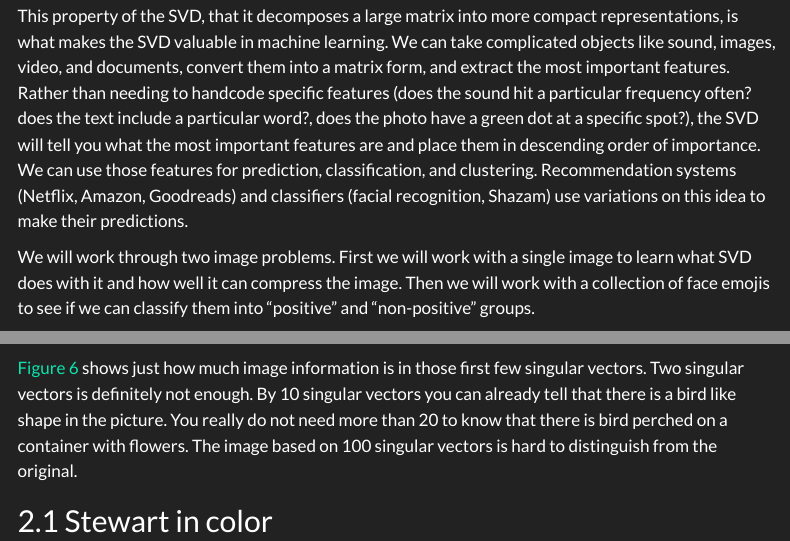
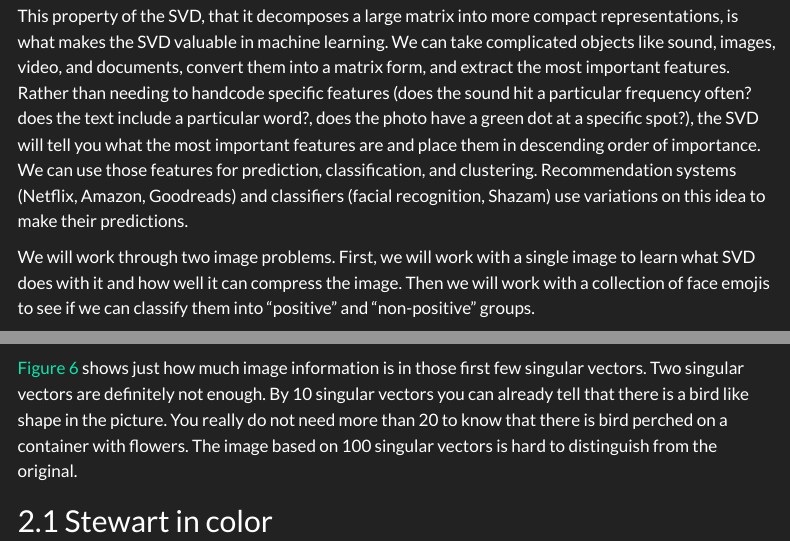
Before and after one commit to gregridgeway/ML4SocialScience, a Quarto document (L7-svd.qmd): the page in a window 1100 px wide, from 2860 px down, and a second part further down, joined at a grey line. Rendered offline with R 4.5, knitr and Pandoc in place of Quarto, with nearby package versions; some code elsewhere in the file could not run offline; a font, style sheet, LaTeX package, included part or bibliography that could not be used is replaced or left out; menus at the side of the page are left out.

Commit message:
after spellcheck

````diff
--- a/L7-svd.qmd
+++ b/L7-svd.qmd
@@ -151,7 +151,7 @@ If you notice, the second column is a multiple of the first column (by a factor
 
 This property of the SVD, that it decomposes a large matrix into more compact representations, is what makes the SVD valuable in machine learning. We can take complicated objects like sound, images, video, and documents, convert them into a matrix form, and extract the most important features. Rather than needing to handcode specific features (does the sound hit a particular frequency often? does the text include a particular word?, does the photo have a green dot at a specific spot?), the SVD will tell you what the most important features are and place them in descending order of importance. We can use those features for prediction, classification, and clustering. Recommendation systems (Netflix, Amazon, Goodreads) and classifiers (facial recognition, Shazam) use variations on this idea to make their predictions.
 
-We will work through two image problems. First we will work with a single image to learn what SVD does with it and how well it can compress the image. Then we will work with a collection of face emojis to see if we can classify them into "positive" and "non-positive" groups.
+We will work through two image problems. First, we will work with a single image to learn what SVD does with it and how well it can compress the image. Then we will work with a collection of face emojis to see if we can classify them into "positive" and "non-positive" groups.
 
 # SVD of an image
 
@@ -311,7 +311,7 @@ for(numSV in c(2,10,20,50,100))
 plot(stewartGray, axes=FALSE, main="Original")
 ```
 
-@fig-stewSV shows just how much image information is in those first few singular vectors. Two singular vectors is definitely not enough. By 10 singular vectors you can already tell that there is a bird like shape in the picture. You really do not need more than 20 to know that there is bird perched on a container with flowers. The image based on 100 singular vectors is hard to distinguish from the original.
+@fig-stewSV shows just how much image information is in those first few singular vectors. Two singular vectors are definitely not enough. By 10 singular vectors you can already tell that there is a bird like shape in the picture. You really do not need more than 20 to know that there is bird perched on a container with flowers. The image based on 100 singular vectors is hard to distinguish from the original.
 
 ## Stewart in color
 
````
Also changed, not shown: L7-svd.html, L7-svd_files/figure-pdf/fig-singularvalues-1.pdf, L7-svd_files/figure-pdf/fig-svEmojis-1.pdf, L7-svd.qmd (2 more changed lines).
